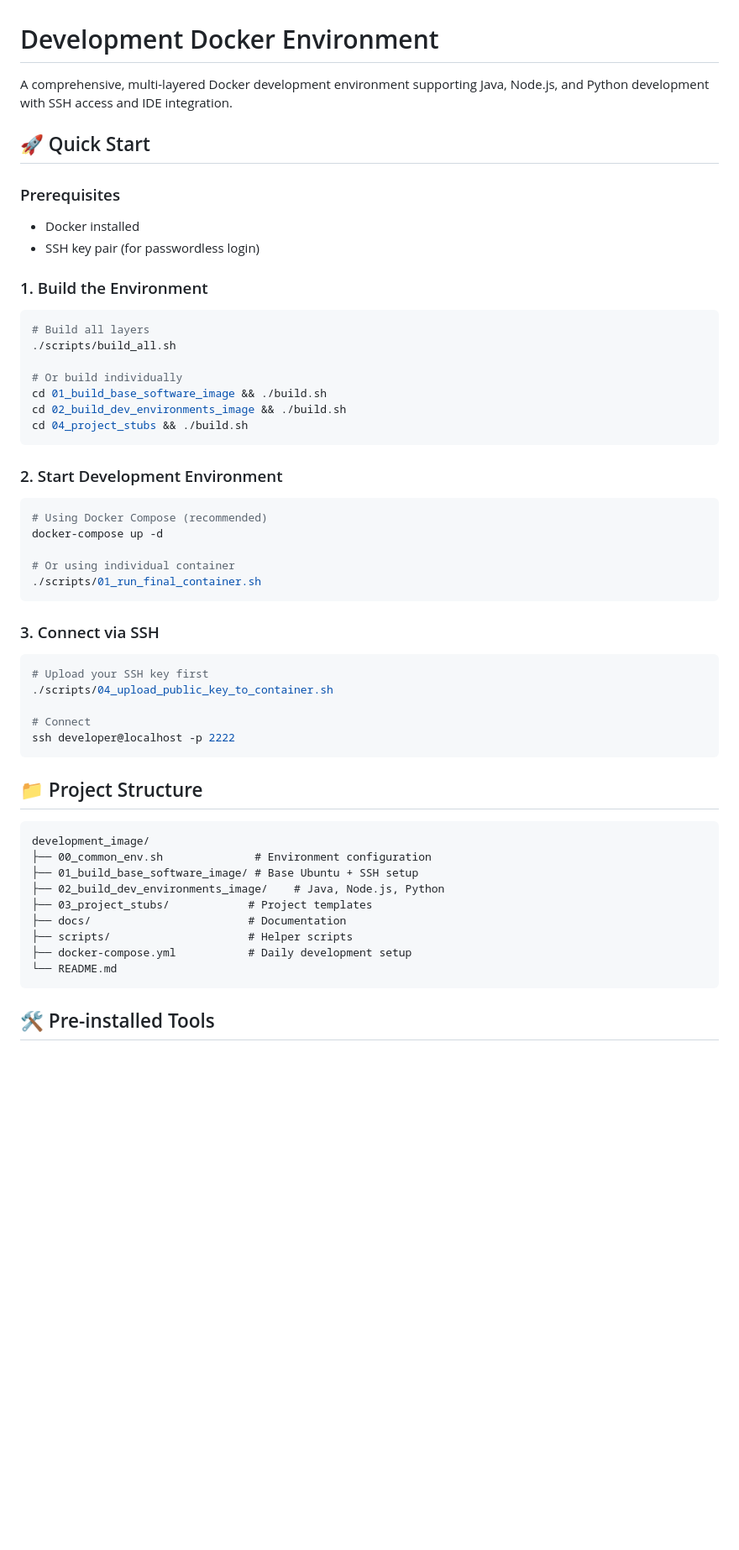
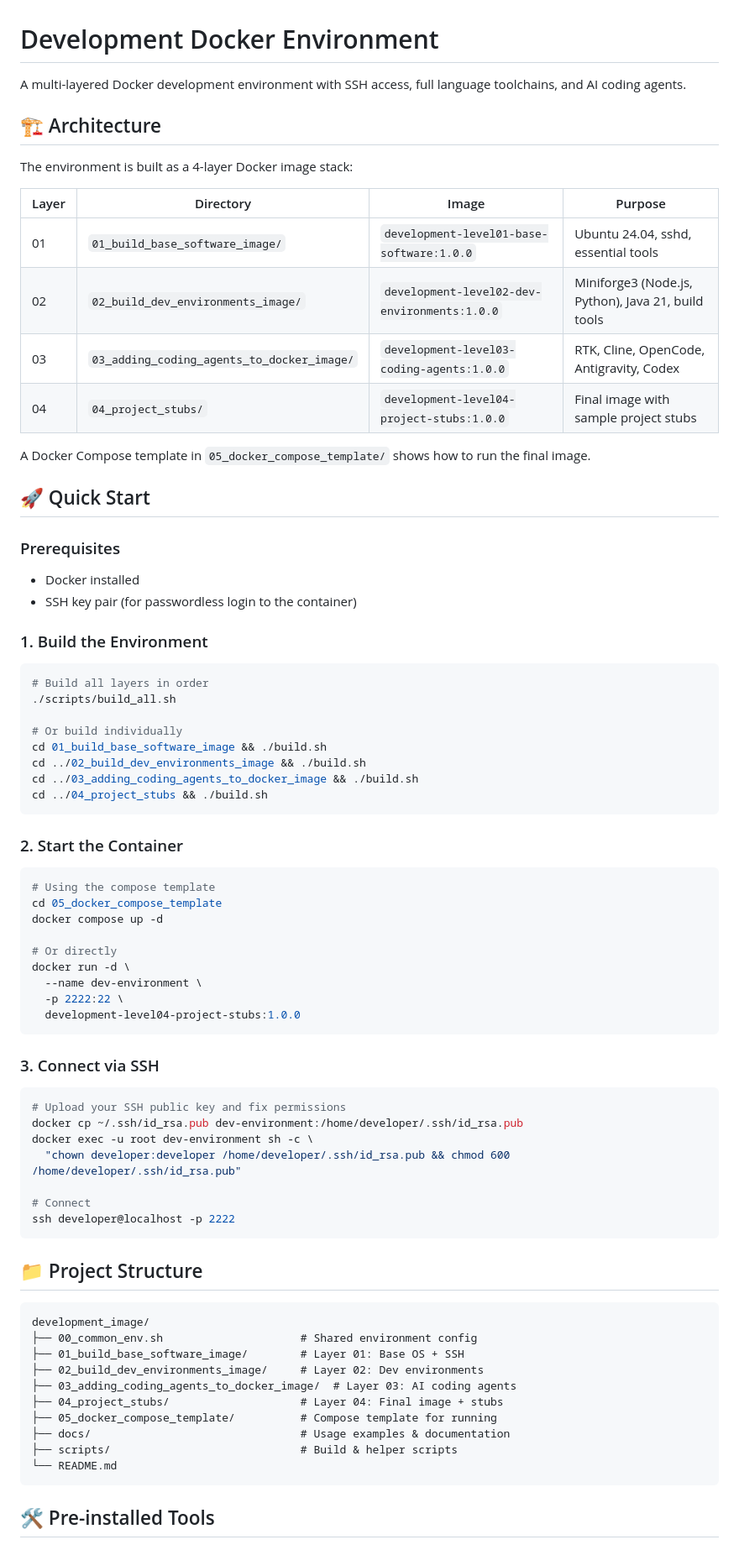
Before and after one commit to 99sono/docker_builds, a Markdown page: development_image/README.md, the part around one of its changes. Shown at 84% size. Drawn GitHub-style; blank space fills up the shorter version.

Commit message:
docs: rewrite development_image README to match current stack

````diff
--- a/development_image/README.md
+++ b/development_image/README.md
@@ -1,37 +1,57 @@
 # Development Docker Environment
 
-A comprehensive, multi-layered Docker development environment supporting Java, Node.js, and Python development with SSH access and IDE integration.
+A multi-layered Docker development environment with SSH access, full language toolchains, and AI coding agents.
+
+## 🏗️ Architecture
+
+The environment is built as a 4-layer Docker image stack:
+
+| Layer | Directory | Image | Purpose |
+|-------|-----------|-------|---------|
+| 01 | `01_build_base_software_image/` | `development-level01-base-software:1.0.0` | Ubuntu 24.04, sshd, essential tools |
+| 02 | `02_build_dev_environments_image/` | `development-level02-dev-environments:1.0.0` | Miniforge3 (Node.js, Python), Java 21, build tools |
+| 03 | `03_adding_coding_agents_to_docker_image/` | `development-level03-coding-agents:1.0.0` | RTK, Cline, OpenCode, Antigravity, Codex |
+| 04 | `04_project_stubs/` | `development-level04-project-stubs:1.0.0` | Final image with sample project stubs |
+
+A Docker Compose template in `05_docker_compose_template/` shows how to run the final image.
 
 ## 🚀 Quick Start
 
 ### Prerequisites
 - Docker installed
-- SSH key pair (for passwordless login)
+- SSH key pair (for passwordless login to the container)
 
 ### 1. Build the Environment
 ```bash
-# Build all layers
+# Build all layers in order
 ./scripts/build_all.sh
 
 # Or build individually
 cd 01_build_base_software_image && ./build.sh
-cd 02_build_dev_environments_image && ./build.sh
-cd 04_project_stubs && ./build.sh
+cd ../02_build_dev_environments_image && ./build.sh
+cd ../03_adding_coding_agents_to_docker_image && ./build.sh
+cd ../04_project_stubs && ./build.sh
 ```
 
-### 2. Start Development Environment
+### 2. Start the Container
 ```bash
-# Using Docker Compose (recommended)
-docker-compose up -d
+# Using the compose template
+cd 05_docker_compose_template
+docker compose up -d
 
-# Or using individual container
-./scripts/01_run_final_container.sh
+# Or directly
+docker run -d \
+  --name dev-environment \
+  -p 2222:22 \
+  development-level04-project-stubs:1.0.0
 ```
 
 ### 3. Connect via SSH
 ```bash
-# Upload your SSH key first
-./scripts/04_upload_public_key_to_container.sh
+# Upload your SSH public key and fix permissions
+docker cp ~/.ssh/id_rsa.pub dev-environment:/home/developer/.ssh/id_rsa.pub
+docker exec -u root dev-environment sh -c \
+  "chown developer:developer /home/developer/.ssh/id_rsa.pub && chmod 600 /home/developer/.ssh/id_rsa.pub"
 
 # Connect
 ssh developer@localhost -p 2222
@@ -41,13 +61,14 @@ ssh developer@localhost -p 2222
 
 ```
 development_image/
-├── 00_common_env.sh              # Environment configuration
-├── 01_build_base_software_image/ # Base Ubuntu + SSH setup
-├── 02_build_dev_environments_image/    # Java, Node.js, Python
-├── 03_project_stubs/            # Project templates
-├── docs/                        # Documentation
-├── scripts/                     # Helper scripts
-├── docker-compose.yml           # Daily development setup
+├── 00_common_env.sh                     # Shared environment config
+├── 01_build_base_software_image/        # Layer 01: Base OS + SSH
+├── 02_build_dev_environments_image/     # Layer 02: Dev environments
+├── 03_adding_coding_agents_to_docker_image/  # Layer 03: AI coding agents
+├── 04_project_stubs/                    # Layer 04: Final image + stubs
+├── 05_docker_compose_template/          # Compose template for running
+├── docs/                                # Usage examples & documentation
+├── scripts/                             # Build & helper scripts
 └── README.md
 ```
 
````
Also changed, not shown: other parts of development_image/README.md (+34 -38 lines).
